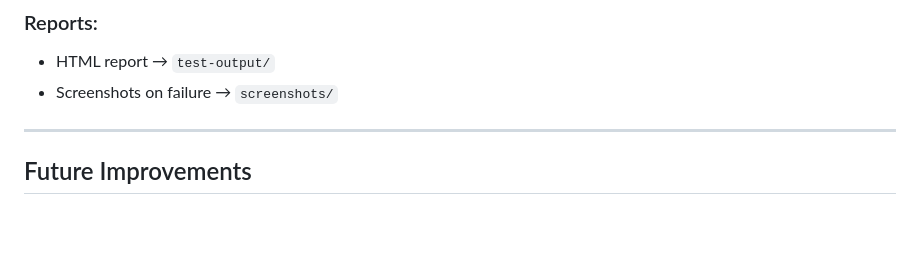
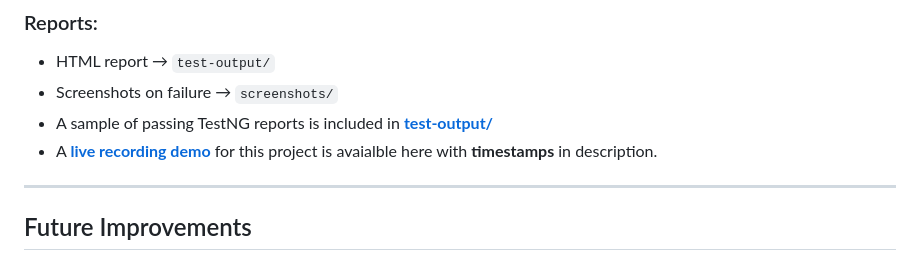
Before and after one commit to shahidmaqsoodx/selenium-testng-demo-sparkrock, a Markdown page: README.md, the part around the change. Rendered like a GitHub page; blank space fills up the shorter version.

Commit message:
misc: update readme with links

```diff
--- a/README.md
+++ b/README.md
@@ -80,7 +80,8 @@ mvn clean test
 ### Reports:
 - HTML report → `test-output/`
 - Screenshots on failure → `screenshots/`
-
+- A sample of passing TestNG reports is included in **[test-output/](https://github.com/shahidmaqsoodx/selenium-testng-demo-sparkrock/tree/main/test-output)**
+- A **[live recording demo](https://youtu.be/iaWm1FGdow8)** for this project is avaialble here with **timestamps** in description.
 ---
 
 
```
